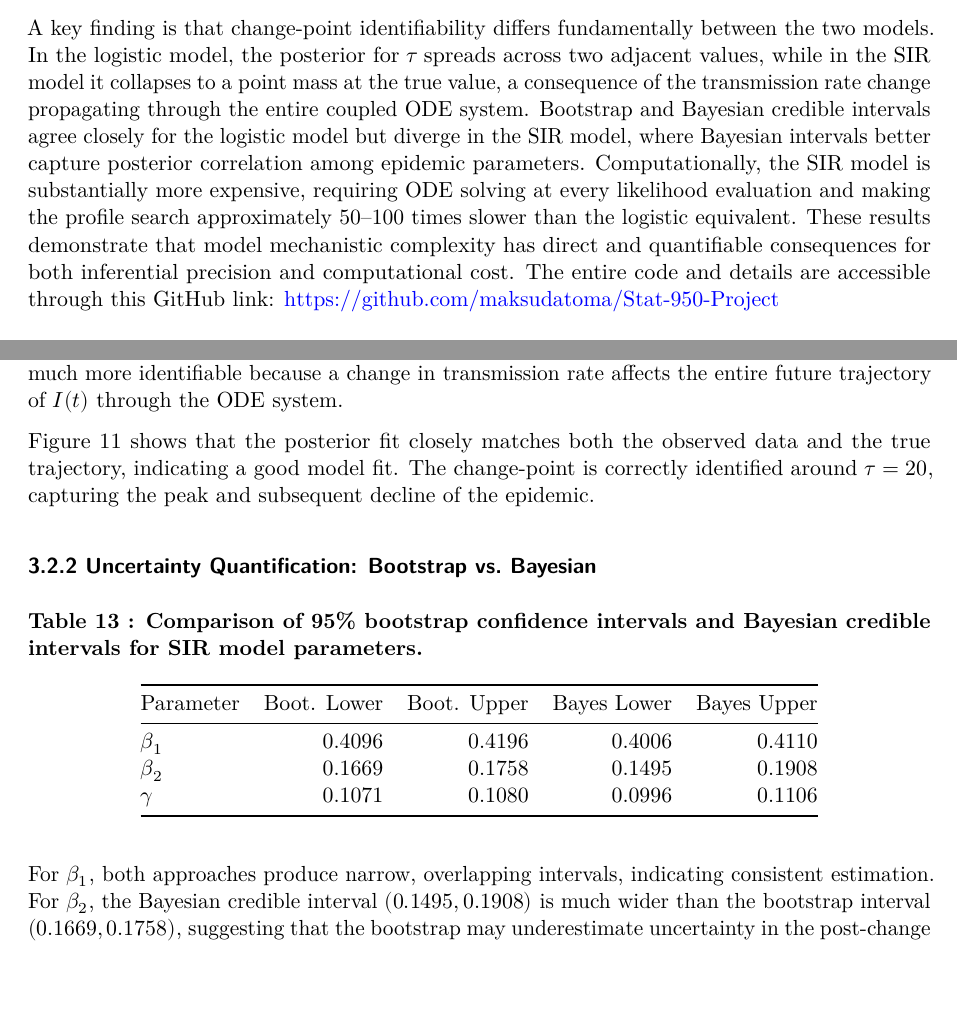
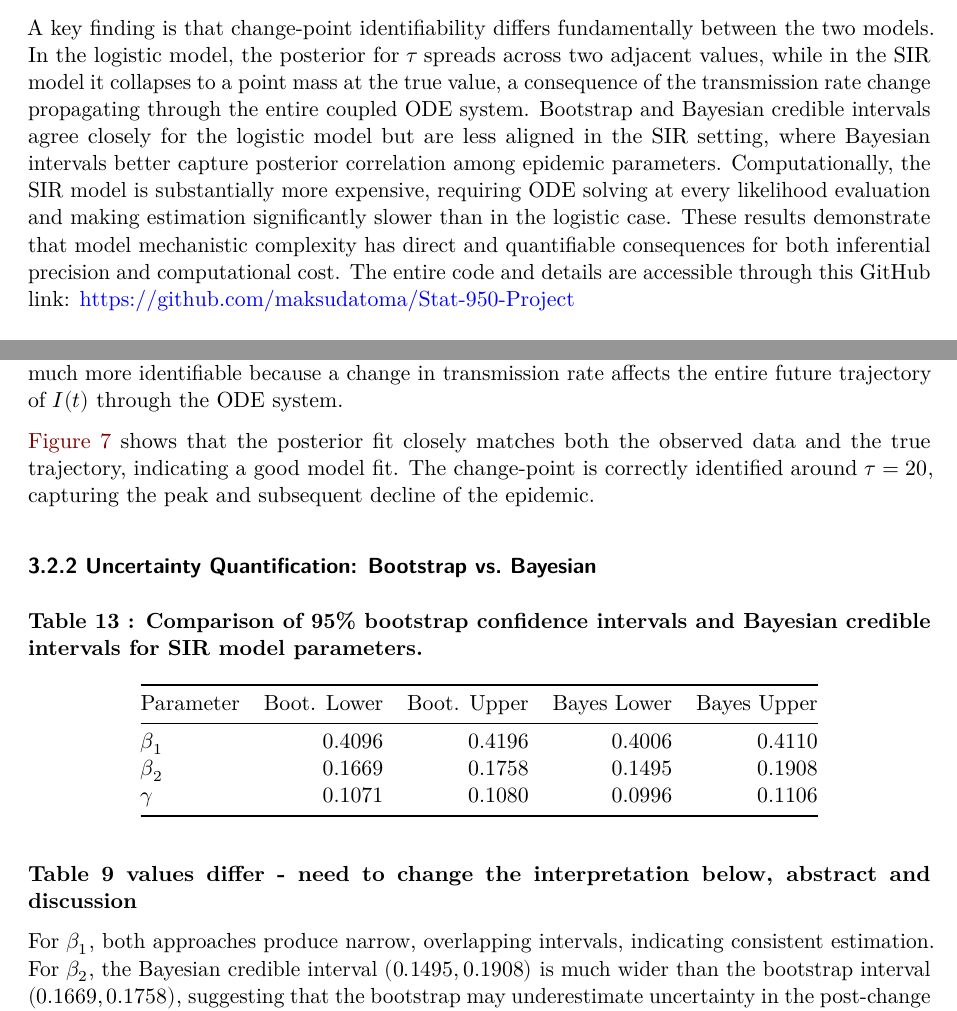
Before and after one commit to maksudatoma/Stat-950-Project, a Quarto document (report.qmd): two parts of pages 1 and 17 of 21, joined at a grey line, cut so that both start at the same text. Rendered offline with R 4.5, knitr and Pandoc in place of Quarto, then LaTeX, with nearby package versions.

Commit message:
Changed SIR model part, abstract

```diff
--- a/report.qmd
+++ b/report.qmd
@@ -34,8 +34,8 @@ Simulation studies confirm that both models recover true parameters with negligi
 
 A key finding is that change-point identifiability differs fundamentally between the two models.
 In the logistic model, the posterior for $\tau$ spreads across two adjacent values, while in the SIR model it collapses to a point mass at the true value, a consequence of the transmission rate change propagating through the entire coupled ODE system.
-Bootstrap and Bayesian credible intervals agree closely for the logistic model but diverge in the SIR model, where Bayesian intervals better capture posterior correlation among epidemic parameters.
-Computationally, the SIR model is substantially more expensive, requiring ODE solving at every likelihood evaluation and making the profile search approximately 50--100 times slower than the logistic equivalent.
+Bootstrap and Bayesian credible intervals agree closely for the logistic model but are less aligned in the SIR setting, where Bayesian intervals better capture posterior correlation among epidemic parameters.
+Computationally, the SIR model is substantially more expensive, requiring ODE solving at every likelihood evaluation and making estimation significantly slower than in the logistic case.
 These results demonstrate that model mechanistic complexity has direct and quantifiable consequences for both inferential precision and computational cost.
 The entire code and details are accessible through this GitHub link: <https://github.com/maksudatoma/Stat-950-Project>
 
@@ -605,7 +605,7 @@ Unlike the logistic model, where the posterior for $\tau$ spread across 30 and 3
 
 ![*SIR model fitted trajectory.*](SIR.png){#fig-sir width="65%"}
 
-Figure 11 shows that the posterior fit closely matches both the observed data and the true trajectory, indicating a good model fit. The change-point is correctly identified around  $\tau = 20$, capturing the peak and subsequent decline of the epidemic.
+@fig-sir shows that the posterior fit closely matches both the observed data and the true trajectory, indicating a good model fit. The change-point is correctly identified around  $\tau = 20$, capturing the peak and subsequent decline of the epidemic.
 
 ### 3.2.2 Uncertainty Quantification: Bootstrap vs. Bayesian
 
@@ -617,6 +617,7 @@ Figure 11 shows that the posterior fit closely matches both the observed data an
 | $\beta_2$ |      0.1669 |      0.1758 |      0.1495 |      0.1908 |
 | $\gamma$  |      0.1071 |      0.1080 |      0.0996 |      0.1106 |
 
+**Table 9 values differ - need to change the interpretation below, abstract and discussion**
 
 For $\beta_1$, both approaches produce narrow, overlapping intervals, indicating consistent estimation.
 For $\beta_2$, the Bayesian credible interval $(0.1495, 0.1908)$ is much wider than the bootstrap interval $(0.1669, 0.1758)$, suggesting that the bootstrap may underestimate uncertainty in the post-change transmission rate.
```
